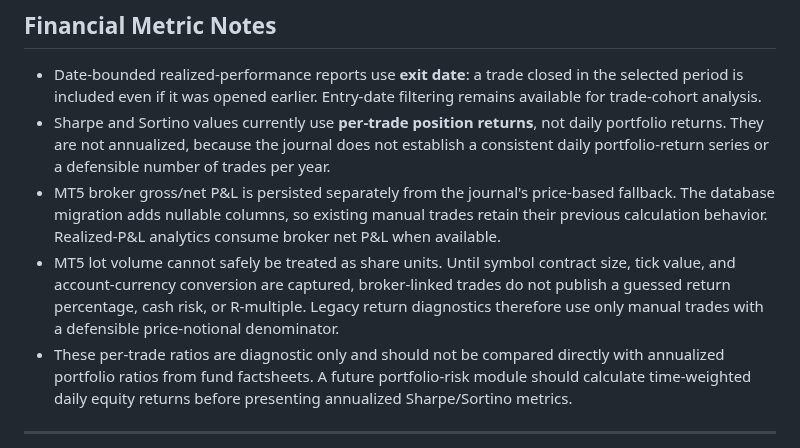
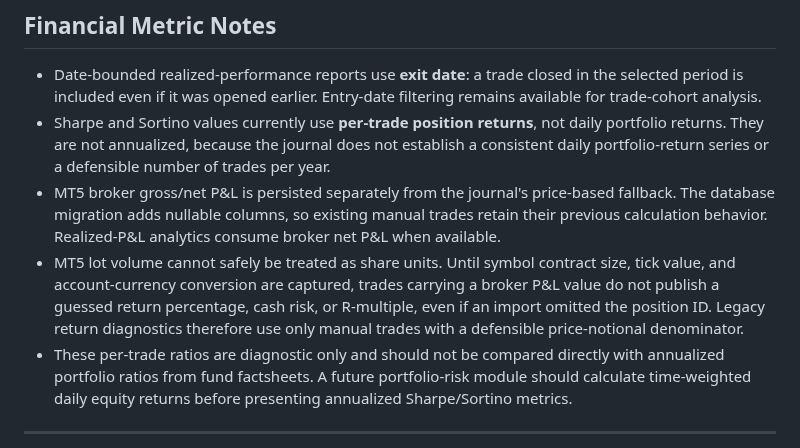
Before and after one commit to Morris99-ctrl/Trading-Journal-Pro, a Markdown page: README.md, the part around the change. Drawn GitHub-style.

Commit message:
Document broker P&L provenance metric guards

```diff
--- a/README.md
+++ b/README.md
@@ -43,7 +43,7 @@ An institutional-grade trading journal, automated MetaTrader 5 (MT5) synchroniza
 - Date-bounded realized-performance reports use **exit date**: a trade closed in the selected period is included even if it was opened earlier. Entry-date filtering remains available for trade-cohort analysis.
 - Sharpe and Sortino values currently use **per-trade position returns**, not daily portfolio returns. They are not annualized, because the journal does not establish a consistent daily portfolio-return series or a defensible number of trades per year.
 - MT5 broker gross/net P&L is persisted separately from the journal's price-based fallback. The database migration adds nullable columns, so existing manual trades retain their previous calculation behavior. Realized-P&L analytics consume broker net P&L when available.
-- MT5 lot volume cannot safely be treated as share units. Until symbol contract size, tick value, and account-currency conversion are captured, broker-linked trades do not publish a guessed return percentage, cash risk, or R-multiple. Legacy return diagnostics therefore use only manual trades with a defensible price-notional denominator.
+- MT5 lot volume cannot safely be treated as share units. Until symbol contract size, tick value, and account-currency conversion are captured, trades carrying a broker P&L value do not publish a guessed return percentage, cash risk, or R-multiple, even if an import omitted the position ID. Legacy return diagnostics therefore use only manual trades with a defensible price-notional denominator.
 - These per-trade ratios are diagnostic only and should not be compared directly with annualized portfolio ratios from fund factsheets. A future portfolio-risk module should calculate time-weighted daily equity returns before presenting annualized Sharpe/Sortino metrics.
 
 ---
```
